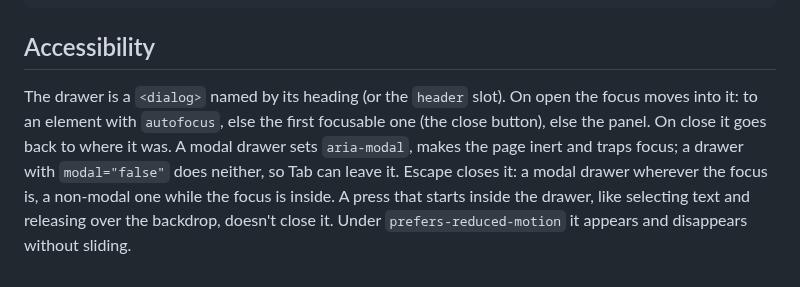
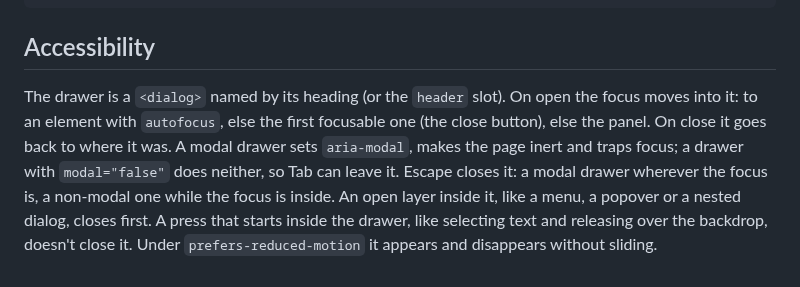
Before and after one commit to zweiundeins/starbase, a Markdown page: components/drawer/README.md, the part around the change. Rendered like a GitHub page.

Commit message:
sb-drawer: README says an open layer inside closes first on Escape

```diff
--- a/components/drawer/README.md
+++ b/components/drawer/README.md
@@ -156,4 +156,4 @@ Style it from your page's CSS, no need to change the component or import anythin
 
 ## Accessibility
 
-The drawer is a `<dialog>` named by its heading (or the `header` slot). On open the focus moves into it: to an element with `autofocus`, else the first focusable one (the close button), else the panel. On close it goes back to where it was. A modal drawer sets `aria-modal`, makes the page inert and traps focus; a drawer with `modal="false"` does neither, so Tab can leave it. Escape closes it: a modal drawer wherever the focus is, a non-modal one while the focus is inside. A press that starts inside the drawer, like selecting text and releasing over the backdrop, doesn't close it. Under `prefers-reduced-motion` it appears and disappears without sliding.
+The drawer is a `<dialog>` named by its heading (or the `header` slot). On open the focus moves into it: to an element with `autofocus`, else the first focusable one (the close button), else the panel. On close it goes back to where it was. A modal drawer sets `aria-modal`, makes the page inert and traps focus; a drawer with `modal="false"` does neither, so Tab can leave it. Escape closes it: a modal drawer wherever the focus is, a non-modal one while the focus is inside. An open layer inside it, like a menu, a popover or a nested dialog, closes first. A press that starts inside the drawer, like selecting text and releasing over the backdrop, doesn't close it. Under `prefers-reduced-motion` it appears and disappears without sliding.
```
